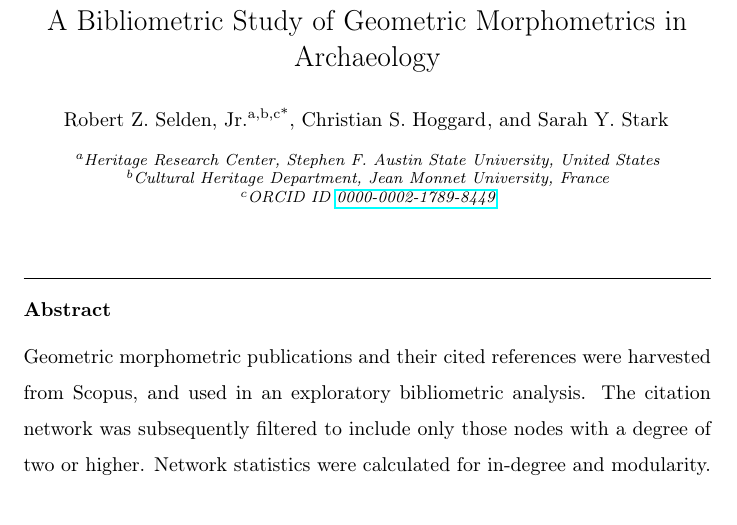
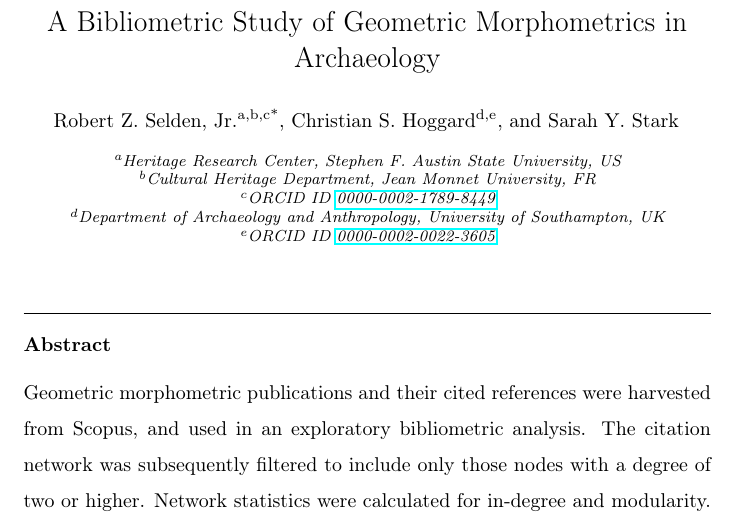
Before and after one commit to aksel-blaise/gmbib, a LaTeX paper (elsarticle-template.tex): part of the page, cut so that both start at the same text. Compiled offline with pdfLaTeX.

Commit message:
Updates from Overleaf

```diff
--- a/elsarticle-template.tex
+++ b/elsarticle-template.tex
@@ -47,10 +47,12 @@
 \title{A Bibliometric Study of Geometric Morphometrics in Archaeology}
 
 %% Group authors per affiliation:
-\author{Robert Z. Selden, Jr.\textsuperscript{a,b,c*}, Christian S. Hoggard\textsuperscript{}, and Sarah Y. Stark\textsuperscript{}}
-\address[1]{Heritage Research Center, Stephen F. Austin State University, United States}
-\address[2]{Cultural Heritage Department, Jean Monnet University, France}
+\author{Robert Z. Selden, Jr.\textsuperscript{a,b,c*}, Christian S. Hoggard\textsuperscript{d,e}, and Sarah Y. Stark\textsuperscript{}}
+\address[1]{Heritage Research Center, Stephen F. Austin State University, US}
+\address[2]{Cultural Heritage Department, Jean Monnet University, FR}
 \address[3]{ORCID ID \href{http://orcid.org/0000-0002-1789-8449}{0000-0002-1789-8449}}
+\address[4]{Department of Archaeology and Anthropology, University of Southampton, UK}
+\address[5]{ORCID ID \href{http://orcid.org/0000-0002-0022-3605}{0000-0002-0022-3605}}
 \cortext[cor1]{Corresponding author, Robert Z. Selden, Jr. (zselden@sfasu.edu)}
 
 \begin{abstract}
```
